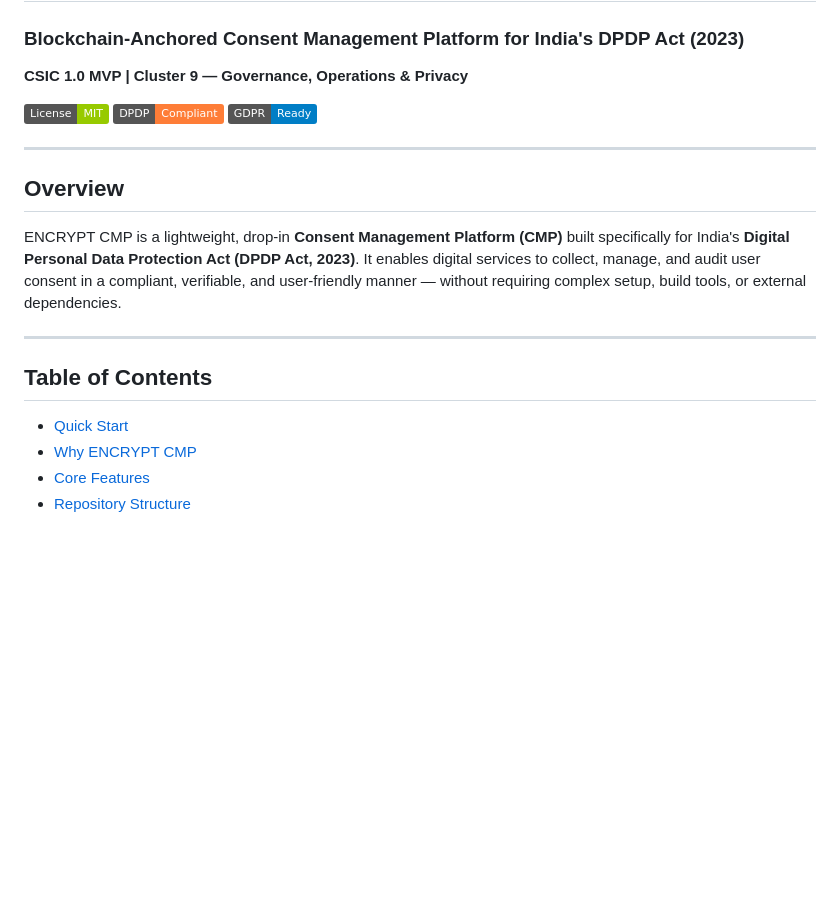
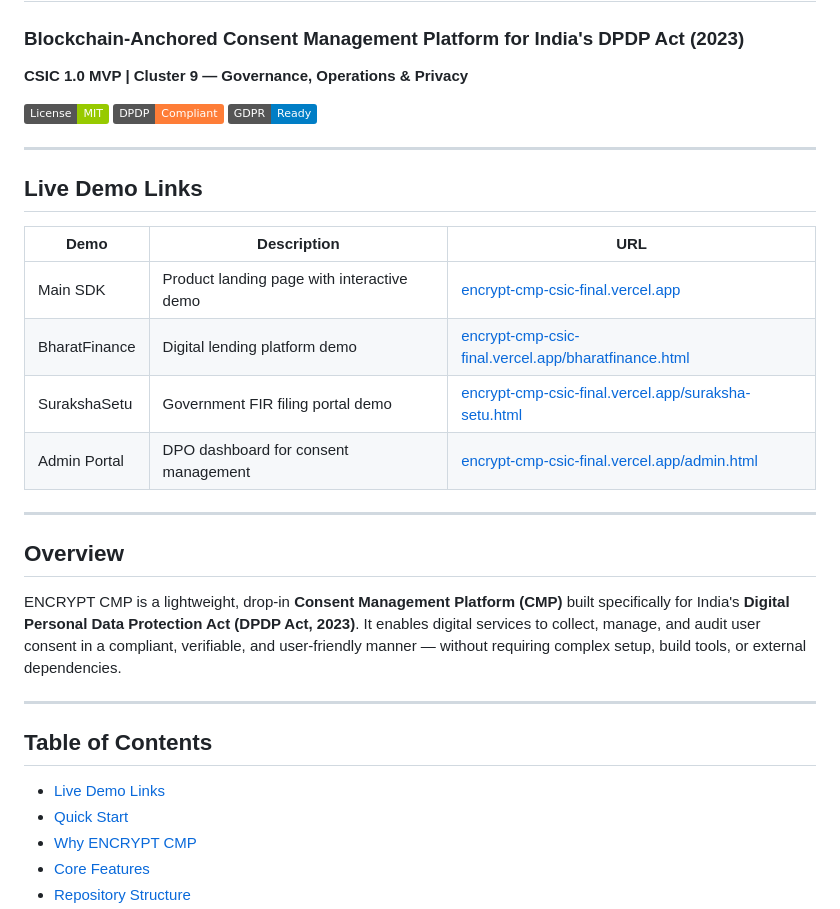
Before and after one commit to garima-x/encrypt-cmp-csic, a Markdown page: README.md, the part around one of its changes. Drawn GitHub-style; badges without logos; blank space fills up the shorter version.

```diff
--- a/README.md
+++ b/README.md
@@ -10,6 +10,17 @@
 
 ---
 
+## Live Demo Links
+
+| Demo | Description | URL |
+|------|-------------|-----|
+| Main SDK | Product landing page with interactive demo | [encrypt-cmp-csic-final.vercel.app](https://encrypt-cmp-csic-final.vercel.app) |
+| BharatFinance | Digital lending platform demo | [encrypt-cmp-csic-final.vercel.app/bharatfinance.html](https://encrypt-cmp-csic-final.vercel.app/bharatfinance.html) |
+| SurakshaSetu | Government FIR filing portal demo | [encrypt-cmp-csic-final.vercel.app/suraksha-setu.html](https://encrypt-cmp-csic-final.vercel.app/suraksha-setu.html) |
+| Admin Portal | DPO dashboard for consent management | [encrypt-cmp-csic-final.vercel.app/admin.html](https://encrypt-cmp-csic-final.vercel.app/admin.html) |
+
+---
+
 ## Overview
 
 ENCRYPT CMP is a lightweight, drop-in **Consent Management Platform (CMP)** built specifically for India's **Digital Personal Data Protection Act (DPDP Act, 2023)**. It enables digital services to collect, manage, and audit user consent in a compliant, verifiable, and user-friendly manner — without requiring complex setup, build tools, or external dependencies.
@@ -18,6 +29,7 @@ ENCRYPT CMP is a lightweight, drop-in **Consent Management Platform (CMP)** buil
 
 ## Table of Contents
 
+- [Live Demo Links](#live-demo-links)
 - [Quick Start](#quick-start)
 - [Why ENCRYPT CMP](#why-encrypt-cmp)
 - [Core Features](#core-features)
```
Also changed, not shown: other parts of README.md (+0 -2 lines).
